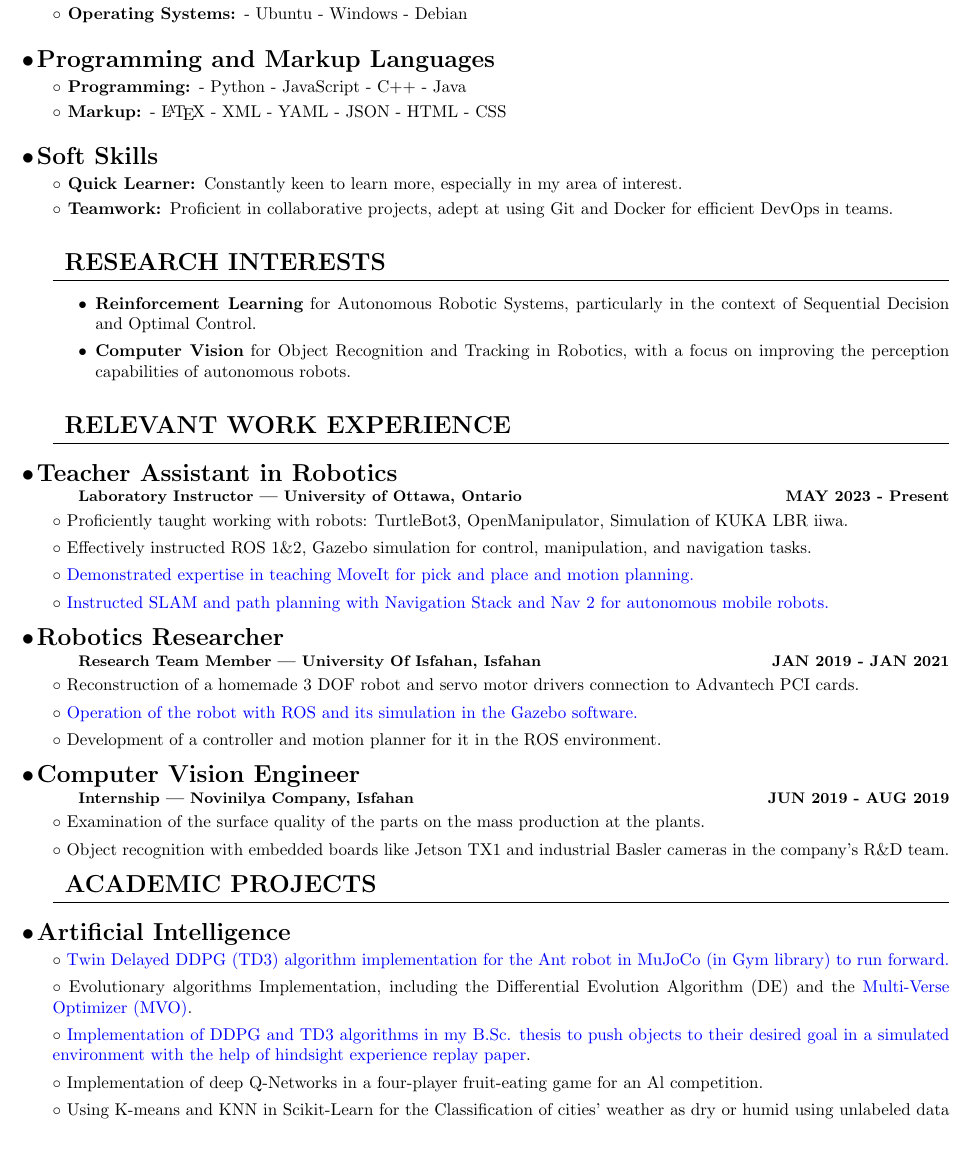
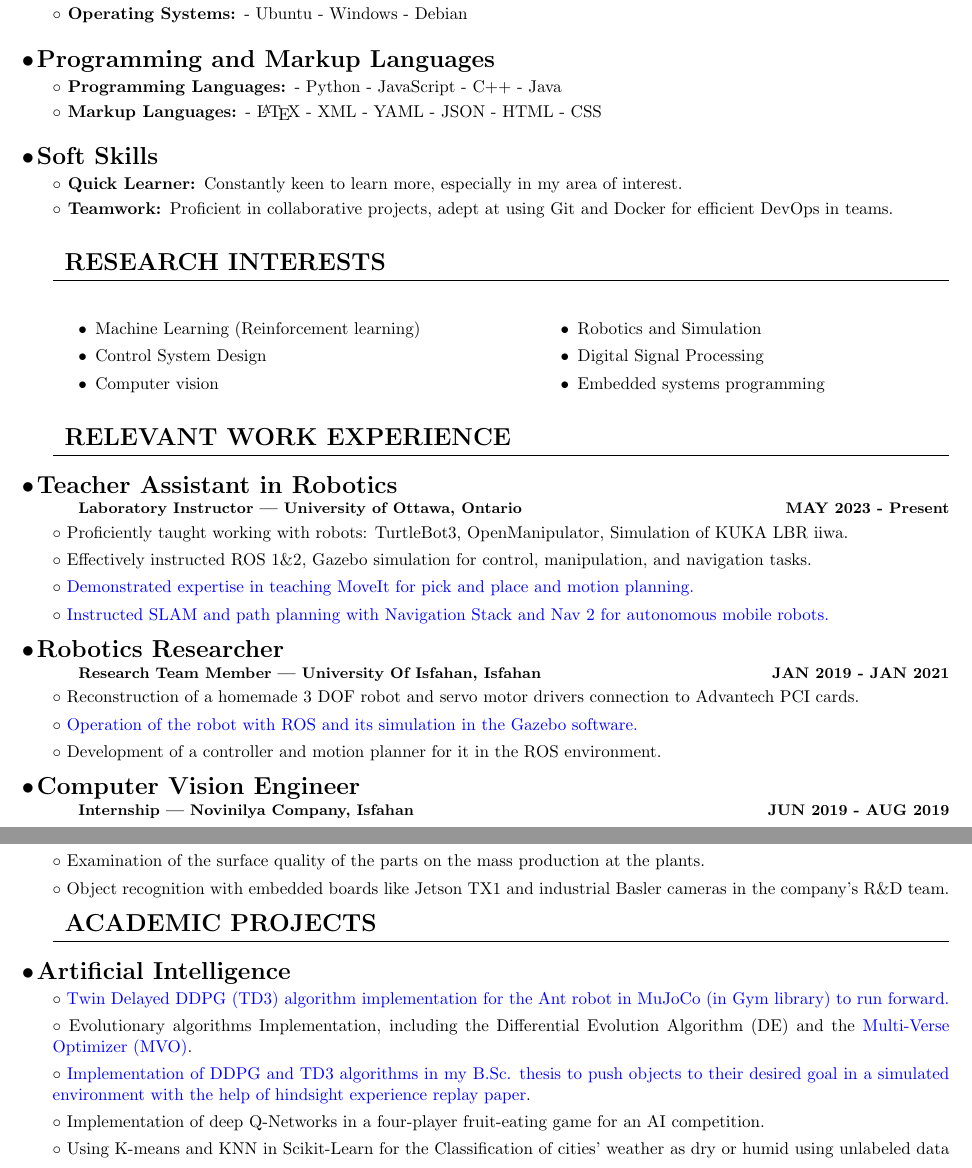
Before and after one commit to ake1999/Resume, a LaTeX CV (Resume.tex): part of page 2 of 3 before the commit and two parts of pages 2 and 3 of 4 after it, the two joined at a grey line, cut so that both start at the same text, the shorter picture padded with empty space. Compiled offline with pdfLaTeX.

Commit message:
fixing typos

```diff
--- a/Resume.tex
+++ b/Resume.tex
@@ -231,13 +231,13 @@
 
 \subsection{Programming and Markup Languages}
 
-\subsubsection{Programming}
+\subsubsection{Programming Languages}
 - Python
 - JavaScript
 - C++
 - Java
 
-\subsubsection{Markup}
+\subsubsection{Markup Languages}
 - {\LaTeX}
 - XML
 - YAML
@@ -255,12 +255,18 @@ Constantly keen to learn more, especially in my area of interest.
 Proficient in collaborative projects, adept at using Git and Docker for efficient DevOps in teams.
 
 \section{Research Interests}
+\begin{multicols}{2}[]
+    \begin{itemize}
+        \itemsep0em
+        \item Machine Learning (Reinforcement learning)
+        \item Control System Design
+        \item Computer vision
+        \item Robotics and Simulation
+        \item Digital Signal Processing
+        \item Embedded systems programming
+    \end{itemize}
+\end{multicols}
 
-\begin{itemize}
-	\itemsep0em
-	\item {\bfseries Reinforcement Learning} for Autonomous Robotic Systems, particularly in the context of Sequential Decision and Optimal Control.
-	\item {\bfseries Computer Vision} for Object Recognition and Tracking in Robotics, with a focus on improving the perception capabilities of autonomous robots.
-\end{itemize}
 
 \section{Relevant Work Experience}
 \subsection{Teacher Assistant in Robotics}
@@ -284,7 +290,8 @@ Proficient in collaborative projects, adept at using Git and Docker for efficien
 \subsection{Computer Vision Engineer}
 {\bfseries\small Internship — Novinilya Company, Isfahan}
 \hfill
-{\bfseries\small JUN 2019 - AUG 2019}\nopagebreak
+{\bfseries\small JUN 2019 - AUG 2019}
+% \nopagebreak
 
 \paragraph{Examination of the surface quality of the parts on the mass production at the plants.}
 \paragraph{Object recognition with embedded boards like Jetson TX1 and industrial Basler cameras in the company's R\&D team.}
@@ -296,6 +303,6 @@ Proficient in collaborative projects, adept at using Git and Docker for efficien
 \paragraph{\href{https://github.com/ake1999/TD3_Ant_v4}{Twin Delayed DDPG (TD3) algorithm implementation for the Ant robot in MuJoCo (in Gym library) to run forward.}}
 \paragraph{Evolutionary algorithms Implementation, including the Differential Evolution Algorithm (DE) and the \href{https://github.com/ake1999/MVO_MATLAB}{Multi-Verse Optimizer (MVO)}.}
 \paragraph{\href{https://github.com/ake1999/aarm}{Implementation of DDPG and TD3 algorithms in my B.Sc. thesis to push objects to their desired goal in a simulated environment with the help of hindsight experience replay paper}.}
-\paragraph{Implementation of deep Q-Networks in a four-player fruit-eating game for an Al competition.}
+\paragraph{Implementation of deep Q-Networks in a four-player fruit-eating game for an AI competition.}
 \paragraph{Using K-means and KNN in Scikit-Learn for the Classification of cities' weather as dry or humid using unlabeled data}
 
```
Also changed, not shown: Resume.pdf, Resume.tex (4 more changed lines), 7 other files.
